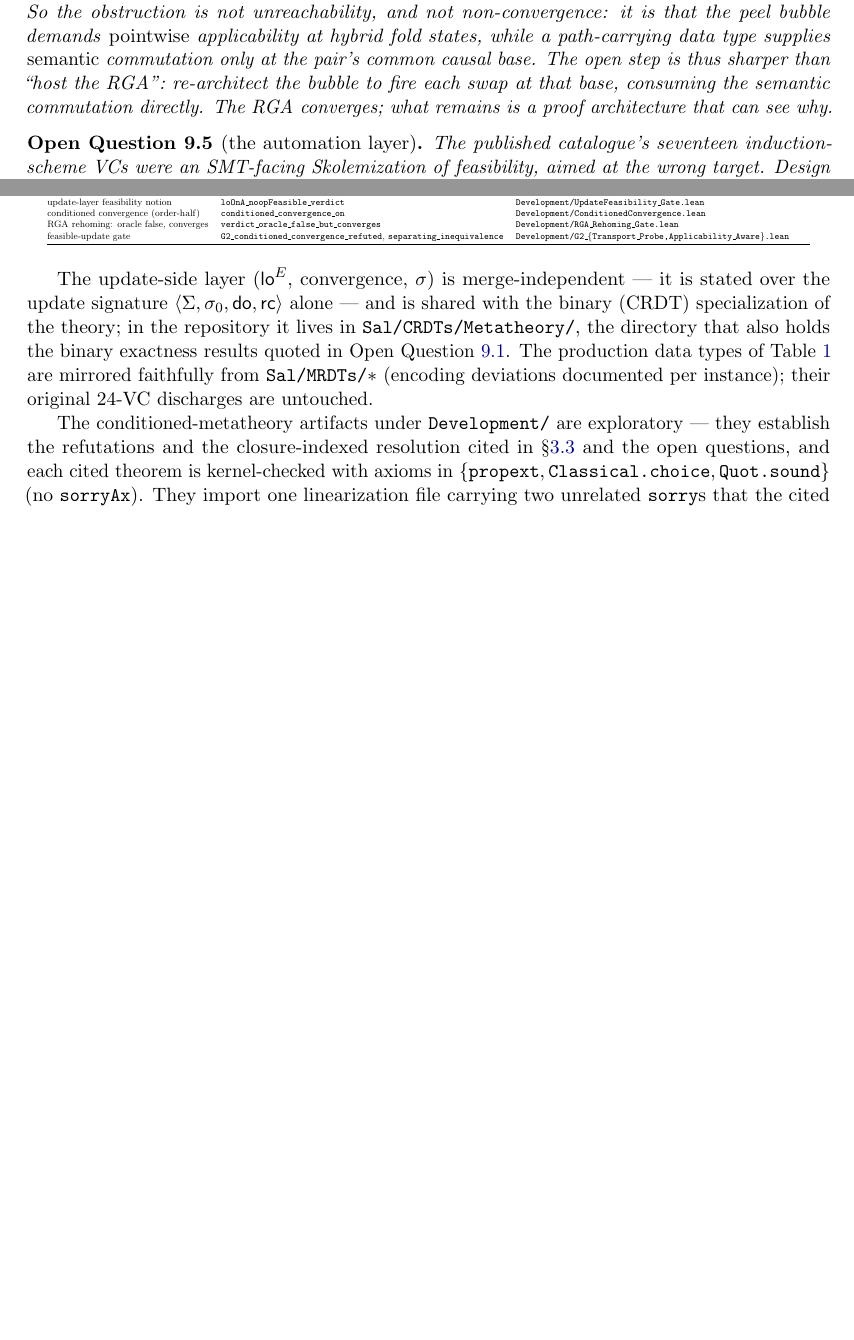
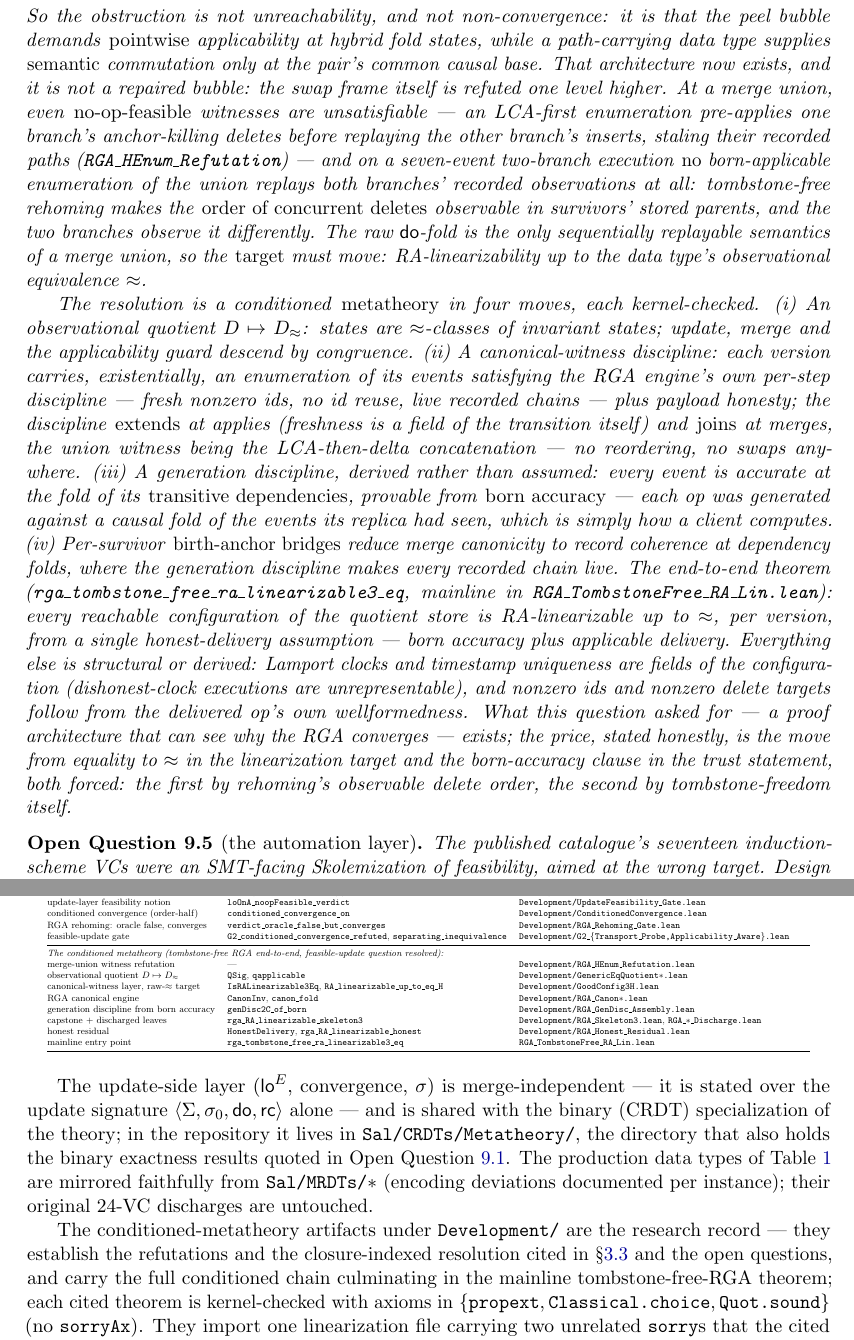
Before and after one commit to fplaunchpad/sal, a LaTeX paper (docs/metatheory-note/mrdt-metatheory-note.tex): two parts of pages 14 and 15 of 15 before the commit and two parts of pages 15 and 16 of 16 after it, joined at a grey line, cut so that both start at the same text, the shorter picture padded with empty space. Compiled offline with pdfLaTeX.

Commit message:
docs(note): reconcile the MRDT metatheory note with the conditioned capstone
The note's account of the original metatheorem stands untouched — the
unsound central induction, the LCA-lemma proof gap, and the defeater
execution (§3.3 + the 2-OP arbiter row) are preserved verbatim; they are
the record of why the paper's route could not be mechanized as written.

What is reconciled is the note's own forward-looking proposal. The
feasible-update open question previously ended by proposing an earlier
framework — re-architect the peel bubble to fire swaps at the pair's
common causal base. That proposal is now resolved IN the question, keeping
its full refutation ladder (naive conditioning refuted, applicability-aware
+ no-op-feasible sharpening, the rehoming gate) and continuing it to the
actual endpoint: the swap frame itself is refuted at merge unions (even
no-op-feasible witnesses are unsatisfiable; delete order is observable in
survivors' stored parents, so the raw fold is the only replayable
semantics and the target must move to ≈), and the resolution is the
conditioned metatheory in four moves (observational quotient,
canonical-witness discipline, generation discipline from born accuracy,
birth-anchor bridges), ending at rga_tombstone_free_ra_linearizable3_eq.

Also updated: abstract and contribution 4 (the investigation now HOSTS
the tombstone-free RGA), catalogue table row blocked→conditioned +
caption, the trivializer paragraph's 'sharpest open edge' tail, the
mechanization table (new conditioned-metatheory block incl. the mainline
entry point), the Development/ closing paragraph (research record, not
exploratory), and the revision date. PDF rebuilt (tectonic).

```diff
--- a/docs/metatheory-note/mrdt-metatheory-note.tex
+++ b/docs/metatheory-note/mrdt-metatheory-note.tex
@@ -44,7 +44,7 @@
 \large a mechanized, corrected soundness metatheory for RA-linearizability
 under three-way merge, with nine production data types discharged}
 \author{Sal metatheory note\\ \small FP Launchpad, IIT Madras}
-\date{July 3, 2026}
+\date{July 3, 2026 (revised July 7, 2026)}
 
 \begin{document}
 \maketitle
@@ -1014,10 +1031,51 @@ node the delete rehomed to (the RGA's own \lean{insdel\_comm}). So the
 obstruction is not unreachability, and not non-convergence: it is that the
 peel bubble demands \emph{pointwise} applicability at hybrid fold states,
 while a path-carrying data type supplies \emph{semantic} commutation only
-at the pair's common causal base. The open step is thus sharper than
-``host the RGA'': re-architect the bubble to fire each swap at that
-base, consuming the semantic commutation directly. The RGA converges;
-what remains is a proof architecture that can see why.
+at the pair's common causal base. That architecture now exists, and it is not a repaired bubble: the swap
+frame itself is refuted one level higher. At a merge union, even
+\emph{no-op-feasible} witnesses are unsatisfiable --- an LCA-first
+enumeration pre-applies one branch's anchor-killing deletes before
+replaying the other branch's inserts, staling their recorded paths
+(\lean{RGA\_HEnum\_Refutation}) --- and on a seven-event two-branch
+execution \emph{no} born-applicable enumeration of the union replays
+both branches' recorded observations at all: tombstone-free rehoming
+makes the \emph{order of concurrent deletes} observable in survivors'
+stored parents, and the two branches observe it differently. The raw
+$\mathsf{do}$-fold is the only sequentially replayable semantics of a
+merge union, so the \emph{target} must move: RA-linearizability up to
+the data type's observational equivalence $\approx$.
+
+The resolution is a conditioned \emph{metatheory} in four moves, each
+kernel-checked. (i)~An observational quotient $D \mapsto D_\approx$:
+states are $\approx$-classes of invariant states; update, merge and the
+applicability guard descend by congruence. (ii)~A canonical-witness
+discipline: each version carries, existentially, an enumeration of its
+events satisfying the RGA engine's own per-step discipline --- fresh
+nonzero ids, no id reuse, live recorded chains --- plus payload honesty;
+the discipline \emph{extends} at applies (freshness is a field of the
+transition itself) and \emph{joins} at merges, the union witness being
+the LCA-then-delta concatenation --- no reordering, no swaps anywhere.
+(iii)~A generation discipline, derived rather than assumed: every event
+is accurate at the fold of its \emph{transitive dependencies}, provable
+from \emph{born accuracy} --- each op was generated against a causal
+fold of the events its replica had seen, which is simply how a client
+computes. (iv)~Per-survivor \emph{birth-anchor bridges} reduce merge
+canonicity to record coherence at dependency folds, where the
+generation discipline makes every recorded chain live. The end-to-end
+theorem (\lean{rga\_tombstone\_free\_ra\_linearizable3\_eq}, mainline in
+\lean{RGA\_TombstoneFree\_RA\_Lin.lean}): every reachable configuration
+of the quotient store is RA-linearizable up to $\approx$, per version,
+from a single honest-delivery assumption --- born accuracy plus
+applicable delivery. Everything else is structural or derived: Lamport
+clocks and timestamp uniqueness are fields of the configuration
+(dishonest-clock executions are unrepresentable), and nonzero ids and
+nonzero delete targets follow from the delivered op's own
+wellformedness. What this question asked for --- a proof architecture
+that can see why the RGA converges --- exists; the price, stated
+honestly, is the move from equality to $\approx$ in the linearization
+target and the born-accuracy clause in the trust statement, both
+forced: the first by rehoming's observable delete order, the second by
+tombstone-freedom itself.
 \end{openq}
 
 \begin{openq}[the automation layer]
@@ -1085,6 +1143,17 @@ update-layer feasibility notion & \lean{loOnA\_noopFeasible\_verdict} & \lean{De
 conditioned convergence (order-half) & \lean{conditioned\_convergence\_on} & \lean{Development/ConditionedConvergence.lean} \\
 RGA rehoming: oracle false, converges & \lean{verdict\_oracle\_false\_but\_converges} & \lean{Development/RGA\_Rehoming\_Gate.lean} \\
 feasible-update gate & \lean{G2\_conditioned\_convergence\_refuted}, \lean{separating\_inequivalence} & \lean{Development/G2\_\{Transport\_Probe,Applicability\_Aware\}.lean} \\
+\midrule
+\multicolumn{3}{@{}l}{\emph{The conditioned metatheory (tombstone-free
+  RGA end-to-end, feasible-update question resolved):}} \\
+merge-union witness refutation & --- & \lean{Development/RGA\_HEnum\_Refutation.lean} \\
+observational quotient $D \mapsto D_\approx$ & \lean{QSig}, \lean{qapplicable} & \lean{Development/GenericEqQuotient$\ast$.lean} \\
+canonical-witness layer, raw-$\approx$ target & \lean{IsRALinearizable3Eq}, \lean{RA\_linearizable\_up\_to\_eq\_H} & \lean{Development/GoodConfig3H.lean} \\
+RGA canonical engine & \lean{CanonInv}, \lean{canon\_fold} & \lean{Development/RGA\_Canon$\ast$.lean} \\
+generation discipline from born accuracy & \lean{genDisc2C\_of\_born} & \lean{Development/RGA\_GenDisc\_Assembly.lean} \\
+capstone + discharged leaves & \lean{rga\_RA\_linearizable\_skeleton3} & \lean{Development/RGA\_Skeleton3.lean}, \lean{RGA\_$\ast$\_Discharge.lean} \\
+honest residual & \lean{HonestDelivery}, \lean{rga\_RA\_linearizable\_honest} & \lean{Development/RGA\_Honest\_Residual.lean} \\
+mainline entry point & \lean{rga\_tombstone\_free\_ra\_linearizable3\_eq} & \lean{RGA\_TombstoneFree\_RA\_Lin.lean} \\
 \bottomrule
 \end{tabular}}
 \end{center}
@@ -1100,10 +1169,12 @@ data types of Table~\ref{tab:catalog} are
 mirrored faithfully from \lean{Sal/MRDTs/}$\ast$ (encoding deviations
 documented per instance); their original 24-VC discharges are untouched.
 
-The conditioned-metatheory artifacts under \lean{Development/} are
-exploratory --- they establish the refutations and the closure-indexed
-resolution cited in \S\ref{sec:defeater} and the open questions, and each
-cited theorem is kernel-checked with axioms in $\{\lean{propext},
+The conditioned-metatheory artifacts under \lean{Development/} are the
+research record --- they establish the refutations and the
+closure-indexed resolution cited in \S\ref{sec:defeater} and the open
+questions, and carry the full conditioned chain culminating in the
+mainline tombstone-free-RGA theorem; each cited theorem is kernel-checked
+with axioms in $\{\lean{propext},
 \lean{Classical.choice}, \lean{Quot.sound}\}$ (no \lean{sorryAx}). They
 import one linearization file carrying two unrelated \lean{sorry}s that the
 cited theorems do not transitively depend on; \lean{Development/}%
```
Also changed, not shown: docs/metatheory-note/mrdt-metatheory-note.pdf, docs/metatheory-note/mrdt-metatheory-note.tex (49 more changed lines).
